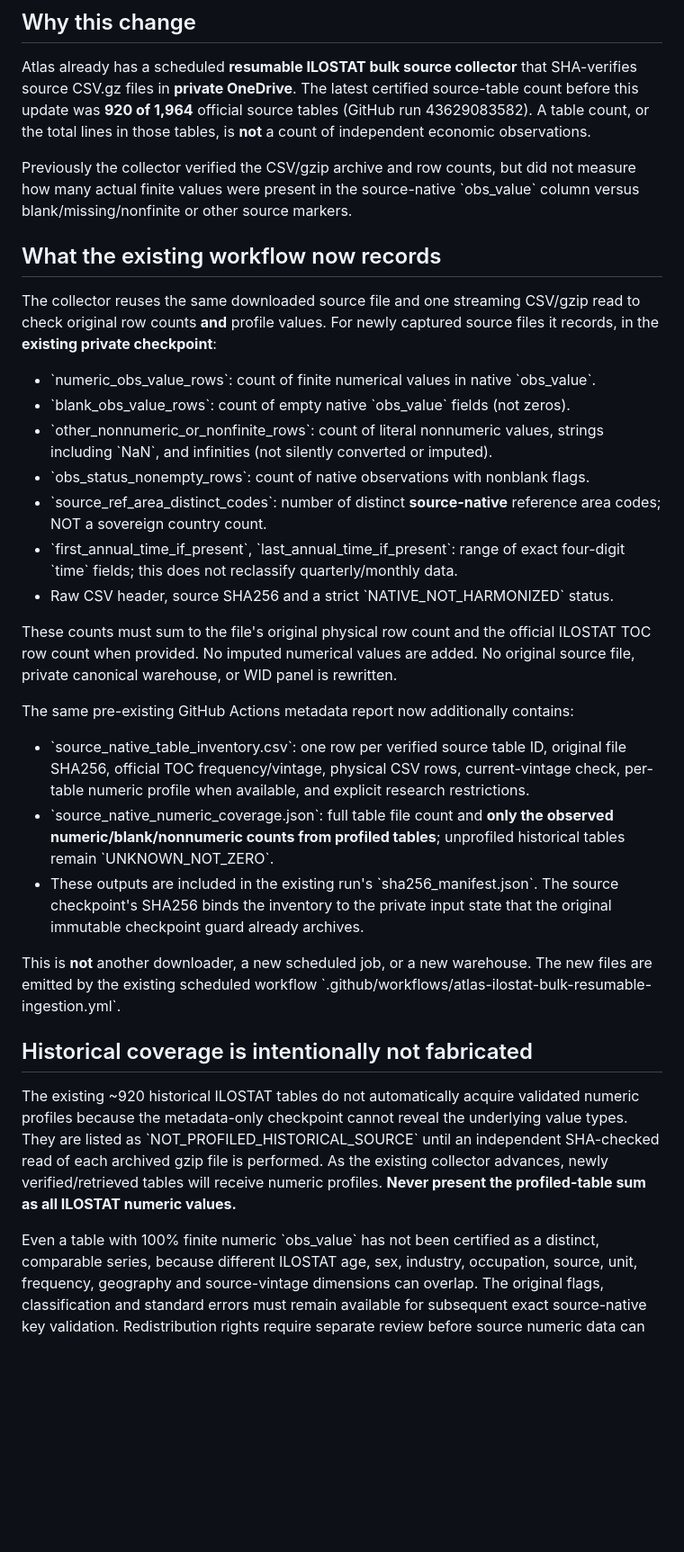
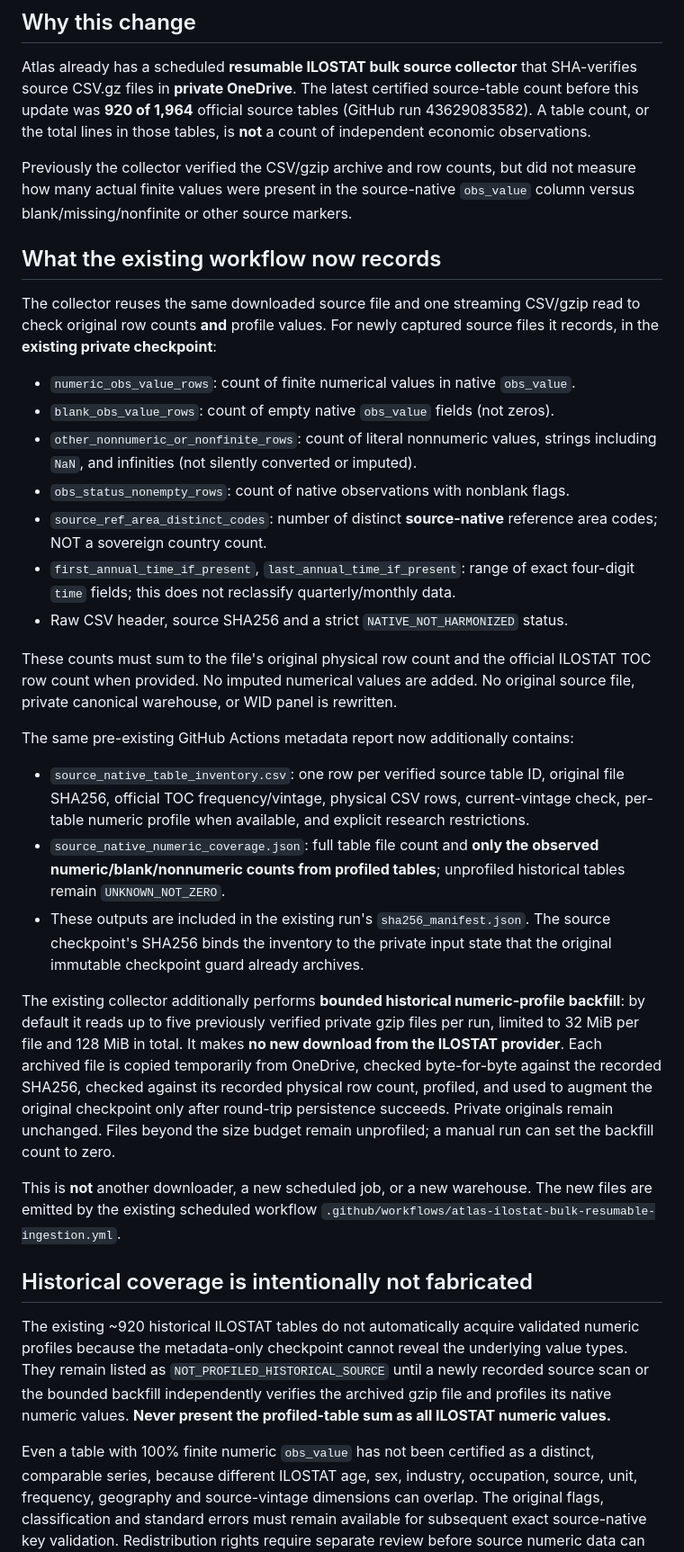
Before and after one commit to diegoduque16/Global-economic-policy-tool, a Markdown page: docs/ATLAS_ILOSTAT_NUMERIC_COVERAGE_2026-11-14.md, the part around one of its changes. Shown at 90% size. GitHub-like rendering; blank space fills up the shorter version.

Commit message:
Clarify bounded existing ILOSTAT private backfill behavior, evidence and no-new-provider-download status

```diff
--- a/docs/ATLAS_ILOSTAT_NUMERIC_COVERAGE_2026-11-14.md
+++ b/docs/ATLAS_ILOSTAT_NUMERIC_COVERAGE_2026-11-14.md
@@ -10,7 +10,7 @@ tables, is **not** a count of independent economic observations.
 
 Previously the collector verified the CSV/gzip archive and row counts, but did
 not measure how many actual finite values were present in the source-native
-\`obs_value\` column versus blank/missing/nonfinite or other source markers.
+`obs_value` column versus blank/missing/nonfinite or other source markers.
 
 ## What the existing workflow now records
 
@@ -18,16 +18,16 @@ The collector reuses the same downloaded source file and one streaming CSV/gzip
 read to check original row counts **and** profile values. For newly captured
 source files it records, in the **existing private checkpoint**:
 
-- \`numeric_obs_value_rows\`: count of finite numerical values in native \`obs_value\`.
-- \`blank_obs_value_rows\`: count of empty native \`obs_value\` fields (not zeros).
-- \`other_nonnumeric_or_nonfinite_rows\`: count of literal nonnumeric values,
-  strings including \`NaN\`, and infinities (not silently converted or imputed).
-- \`obs_status_nonempty_rows\`: count of native observations with nonblank flags.
-- \`source_ref_area_distinct_codes\`: number of distinct **source-native**
+- `numeric_obs_value_rows`: count of finite numerical values in native `obs_value`.
+- `blank_obs_value_rows`: count of empty native `obs_value` fields (not zeros).
+- `other_nonnumeric_or_nonfinite_rows`: count of literal nonnumeric values,
+  strings including `NaN`, and infinities (not silently converted or imputed).
+- `obs_status_nonempty_rows`: count of native observations with nonblank flags.
+- `source_ref_area_distinct_codes`: number of distinct **source-native**
   reference area codes; NOT a sovereign country count.
-- \`first_annual_time_if_present\`, \`last_annual_time_if_present\`: range of
-  exact four-digit \`time\` fields; this does not reclassify quarterly/monthly data.
-- Raw CSV header, source SHA256 and a strict \`NATIVE_NOT_HARMONIZED\` status.
+- `first_annual_time_if_present`, `last_annual_time_if_present`: range of
+  exact four-digit `time` fields; this does not reclassify quarterly/monthly data.
+- Raw CSV header, source SHA256 and a strict `NATIVE_NOT_HARMONIZED` status.
 
 These counts must sum to the file's original physical row count and the
 official ILOSTAT TOC row count when provided. No imputed numerical values are
@@ -36,32 +36,42 @@ rewritten.
 
 The same pre-existing GitHub Actions metadata report now additionally contains:
 
-- \`source_native_table_inventory.csv\`: one row per verified source table ID,
+- `source_native_table_inventory.csv`: one row per verified source table ID,
   original file SHA256, official TOC frequency/vintage, physical CSV rows,
   current-vintage check, per-table numeric profile when available, and explicit
   research restrictions.
-- \`source_native_numeric_coverage.json\`: full table file count and **only
+- `source_native_numeric_coverage.json`: full table file count and **only
   the observed numeric/blank/nonnumeric counts from profiled tables**;
-  unprofiled historical tables remain \`UNKNOWN_NOT_ZERO\`.
-- These outputs are included in the existing run's \`sha256_manifest.json\`.
+  unprofiled historical tables remain `UNKNOWN_NOT_ZERO`.
+- These outputs are included in the existing run's `sha256_manifest.json`.
   The source checkpoint's SHA256 binds the inventory to the private input
   state that the original immutable checkpoint guard already archives.
 
+The existing collector additionally performs **bounded historical numeric-profile
+backfill**: by default it reads up to five previously verified private gzip
+files per run, limited to 32 MiB per file and 128 MiB in total. It makes
+**no new download from the ILOSTAT provider**. Each archived file is copied
+temporarily from OneDrive, checked byte-for-byte against the recorded SHA256,
+checked against its recorded physical row count, profiled, and used to
+augment the original checkpoint only after round-trip persistence succeeds.
+Private originals remain unchanged. Files beyond the size budget remain
+unprofiled; a manual run can set the backfill count to zero.
+
 This is **not** another downloader, a new scheduled job, or a new warehouse.
 The new files are emitted by the existing scheduled workflow
-\`.github/workflows/atlas-ilostat-bulk-resumable-ingestion.yml\`.
+`.github/workflows/atlas-ilostat-bulk-resumable-ingestion.yml`.
 
 ## Historical coverage is intentionally not fabricated
 
 The existing ~920 historical ILOSTAT tables do not automatically acquire
 validated numeric profiles because the metadata-only checkpoint cannot reveal
-the underlying value types. They are listed as
-\`NOT_PROFILED_HISTORICAL_SOURCE\` until an independent SHA-checked read of
-each archived gzip file is performed. As the existing collector advances, newly
-verified/retrieved tables will receive numeric profiles. **Never present the
+the underlying value types. They remain listed as
+`NOT_PROFILED_HISTORICAL_SOURCE` until a newly recorded source scan or
+the bounded backfill independently verifies the archived gzip file and
+profiles its native numeric values. **Never present the
 profiled-table sum as all ILOSTAT numeric values.**
 
-Even a table with 100% finite numeric \`obs_value\` has not been certified as a
+Even a table with 100% finite numeric `obs_value` has not been certified as a
 distinct, comparable series, because different ILOSTAT age, sex, industry,
 occupation, source, unit, frequency, geography and source-vintage dimensions
 can overlap. The original flags, classification and standard errors must
```
Also changed, not shown: other parts of docs/ATLAS_ILOSTAT_NUMERIC_COVERAGE_2026-11-14.md (+2 -3 lines).
